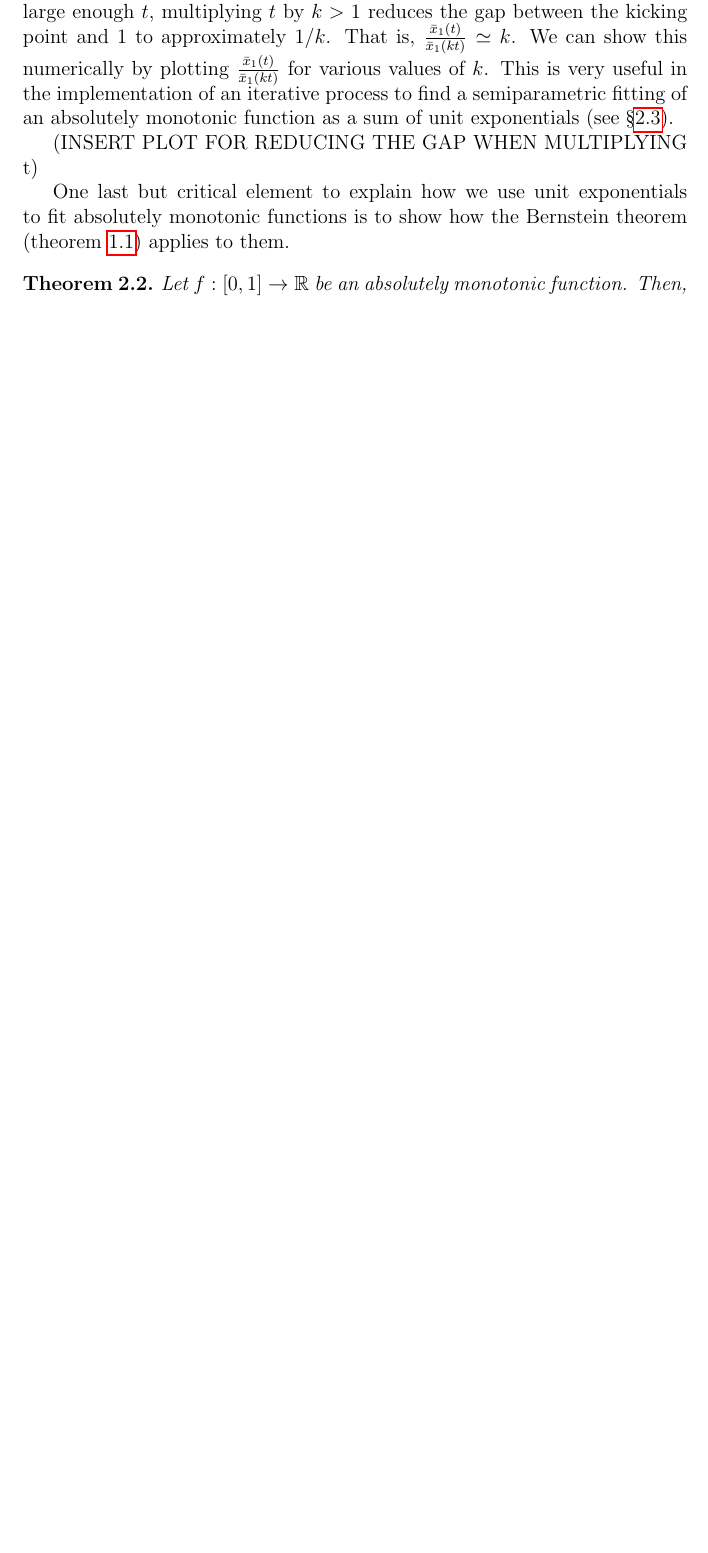
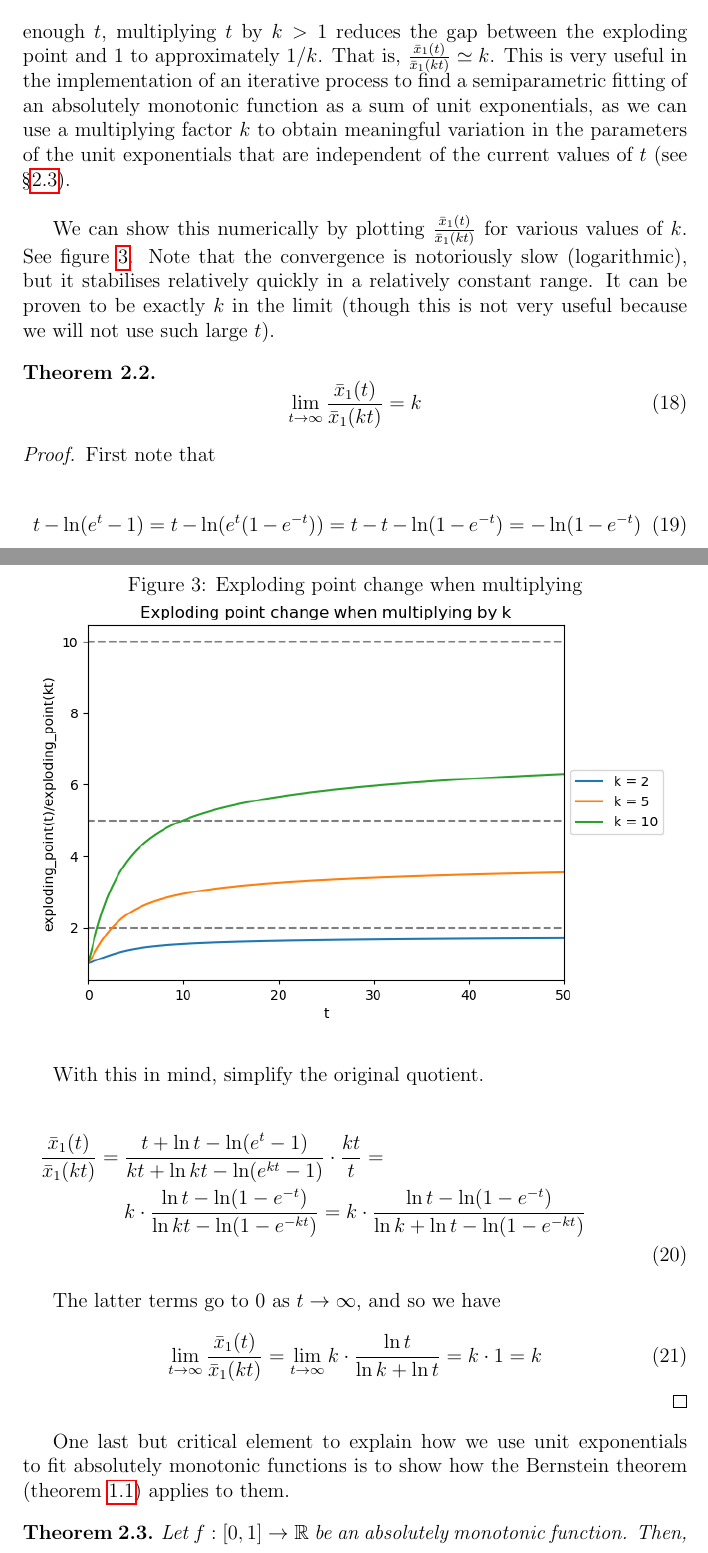
Before and after one commit to Undeceiver/AbsolutelyMonotonicFitting, a LaTeX document (AbsolutelyMonotonicFitting.tex): part of page 13 of 16 before the commit and two parts of pages 14 and 15 of 18 after it, the two joined at a grey line, cut so that both start at the same text, the shorter picture padded with empty space. The pictures show the PDF file AbsolutelyMonotonicFitting.pdf that the author committed with the source.

Commit message:
Some code and article improvement.
Some plots in the article and some useful functions to generate them, plus to generate later.

```diff
--- a/AbsolutelyMonotonicFitting.tex
+++ b/AbsolutelyMonotonicFitting.tex
@@ -142,4 +141,3 @@ s = \min y_i\\
-t = \max y_i\\
 \end{array}
 \end{equation}
 
@@ -147,6 +145,6 @@ Therefore, we can safely constrain ourselves to absolutely monotonic functions $
 
 \begin{equation}
-f(x) = s + \bar{f}({{x - a} \over {b - a}}) (t - s)
+f(x) = \bar{f}({{x - a} \over {b - a}})
 \end{equation}
 
 \noindent and we have:
@@ -280,4 +285,13 @@ t e^{t (1 - {\bar{x}}_1(t))} = e^t - 1\\
+\centering
+\includegraphics[width=\textwidth]{exploding_points.png}
+\end{figure}
 
-An interesting way to think about this gap between the kicking point and $1$ is to see how it changes when we multiply $t$ by a constant $k > 1$. Therefore, we can compare ${\bar{x}}_1(t)$ with ${\bar{x}}_1(kt)$. The latter will be smaller, as a larger $t$ moves the kicking point closer to $1$, but by how much? For large enough $t$, multiplying $t$ by $k > 1$ reduces the gap between the kicking point and $1$ to approximately $1/k$. That is, ${{{\bar{x}}_1(t)} \over {{\bar{x}}_1(kt)}} \simeq k$. We can show this numerically by plotting ${{{\bar{x}}_1(t)} \over {{\bar{x}}_1(kt)}}$ for various values of $k$. This is very useful in the implementation of an iterative process to find a semiparametric fitting of an absolutely monotonic function as a sum of unit exponentials (see \S \ref{least_squares}).
+An interesting way to think about this gap between the exploding point and $1$ is to see how it changes when we multiply $t$ by a constant $k > 1$. Therefore, we can compare ${\bar{x}}_1(t)$ with ${\bar{x}}_1(kt)$. The latter will be smaller, as a larger $t$ moves the exploding point closer to $1$, but by how much? For large enough $t$, multiplying $t$ by $k > 1$ reduces the gap between the exploding point and $1$ to approximately $1/k$. That is, ${{{\bar{x}}_1(t)} \over {{\bar{x}}_1(kt)}} \simeq k$. This is very useful in the implementation of an iterative process to find a semiparametric fitting of an absolutely monotonic function as a sum of unit exponentials, as we can use a multiplying factor $k$ to obtain meaningful variation in the parameters of the unit exponentials that are independent of the current values of $t$ (see \S \ref{least_squares}).\\
 
-(INSERT PLOT FOR REDUCING THE GAP WHEN MULTIPLYING t)
+We can show this numerically by plotting ${{{\bar{x}}_1(t)} \over {{\bar{x}}_1(kt)}}$ for various values of $k$. See figure \ref{fig_exploding_point_evolution}. Note that the convergence is notoriously slow (logarithmic), but it stabilises relatively quickly in a relatively constant range. It can be proven to be exactly $k$ in the limit (though this is not very useful because we will not use such large $t$).
+
+\begin{figure}
+\caption{\label{fig_exploding_point_evolution}Exploding point change when multiplying}
+\centering
+\includegraphics[width=\textwidth]{exploding_point_evolution.png}
+\end{figure}
@@ -284,3 +302,26 @@ An interesting way to think about this gap between the kicking point and $1$ is
+\end{equation}
+\end{theorem}
+
+\begin{proof}
+First note that
+
+\begin{equation}
+t - \ln(e^t - 1) = t - \ln(e^t(1 - e^{-t})) = t - t - \ln(1 - e^{-t}) = - \ln(1-e^{-t})
+\end{equation}
+
+With this in mind, simplify the original quotient.
+
+\begin{multline}
+{{{\bar{x}}_1(t)} \over {{\bar{x}}_1(kt)}} = {{t + \ln t - \ln(e^t - 1)} \over {kt + \ln kt - \ln(e^{kt} - 1)}} \cdot {{kt} \over {t}} =\\
+k \cdot {{\ln t - \ln(1-e^{-t})} \over {\ln kt - \ln(1-e^{-kt})}} = k \cdot {{\ln t - \ln(1-e^{-t})} \over {\ln k + \ln t - \ln(1-e^{-kt})}}\\
+\end{multline}
+
+The latter terms go to 0 as $t \rightarrow \infty$, and so we have
+
+\begin{equation}
+\lim_{t \rightarrow \infty} {{{\bar{x}}_1(t)} \over {{\bar{x}}_1(kt)}} = \lim_{t \rightarrow \infty} k \cdot {{\ln t} \over {\ln k + \ln t}} = k \cdot 1 = k
+\end{equation}
+\end{proof}
 
 One last but critical element to explain how we use unit exponentials to fit absolutely monotonic functions is to show how the Bernstein theorem (theorem \ref{bernstein_theorem}) applies to them.
 
@@ -319,7 +360,7 @@ f(x) - f(0) = \int_{0}^{\infty} \uexp{t}(x) d \nu(t) + \int_{0}^{\infty} 1 d \mu
 \end{equation}
 \end{proof}
 
-We can therefore attempt to approximate any absolutely monotonic function $f$ for which $f(0) = 0$ with a finite weighted sum of unit exponentials. Our goal now becomes, given the normalized dataset $\bar{D}$ with all values in $[0,1]$, find a finite weighted sum of unit exponentials that explains the values in $\bar{D}$ as well as possible. By construction, this finite weighted sum will be absolutely monotonic, and because of the theorem, we know that if we use a large enough number of well selected unit exponentials, we should be able to approximate the values as well as any absolutely monotonic function could.
+We can therefore attempt to approximate any absolutely monotonic function $f$ for which $f(0) = 0$ with a finite weighted sum of unit exponentials. Our goal now becomes, given the normalized dataset $\mathcal{D}$ with all x values in $[0,1]$, find a finite weighted sum of unit exponentials that explains the values in $\mathcal{D}$ as well as possible. By construction, this finite weighted sum will be absolutely monotonic, and because of the theorem, we know that if we use a large enough number of well selected unit exponentials, we should be able to approximate the values as well as any absolutely monotonic function could.
 
 \subsection{Least squares optimization}
 \label{least_squares}
```
Also changed, not shown: AbsolutelyMonotonicFitting.pdf, exploding_point_evolution.png (added), exploding_points.png (added), unit_exponentials.png (added), AbsolutelyMonotonicFitting.tex (34 more changed lines), 3 other files.
